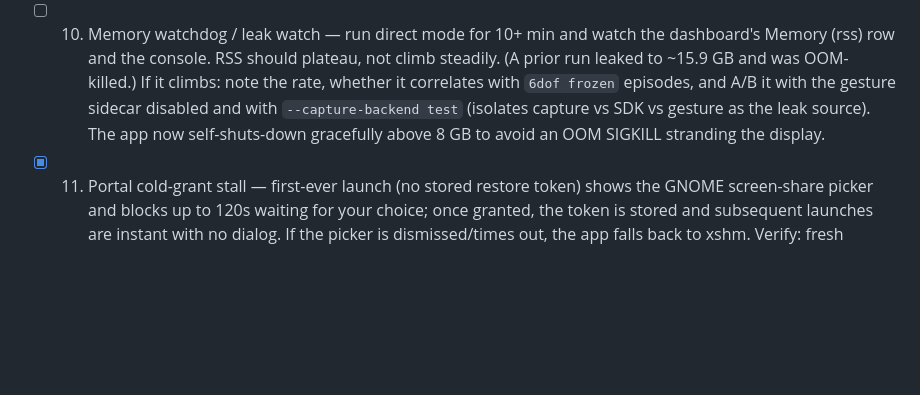
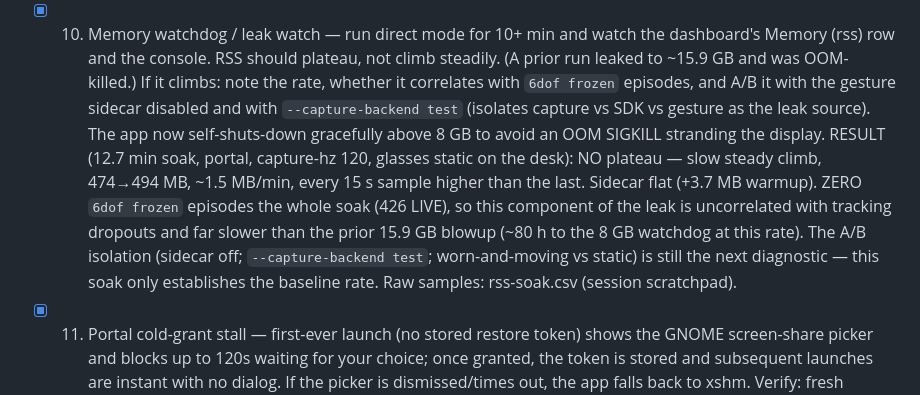
Before and after one commit to SalvatoreMastrangelo/Spatial-Screens, a Markdown page: docs/testing/2026-07-04-m3-remainder-test-handoff.md, the part around the change. GitHub-like rendering; blank space fills up the shorter version.

Commit message:
spatial-screens: record M3 hardware-pass results (10/11 items, RSS baseline)
Soak: 12.7 min direct-mode portal run, RSS 474->494 MB (~1.5 MB/min steady
climb, no plateau), sidecar flat, zero 6dof-frozen episodes — leak baseline
established, A/B isolation still pending. Item 7 (dashboard recenter) left
open: reset_pose never reaches the app from the browser. Deferred finding
#2 resolved by observation: recommend option (c) only. Ledger + handoff
updated for session resume.

Co-Authored-By: Claude Fable 5 <noreply@anthropic.com>

```diff
--- a/docs/testing/2026-07-04-m3-remainder-test-handoff.md
+++ b/docs/testing/2026-07-04-m3-remainder-test-handoff.md
@@ -75,7 +75,7 @@ via `./run.sh`. Never double-start. After any hard kill in direct mode:
       `--set non-desktop 0`, then `--mode 1920x1200 --rate 120 --pos 322x0`.
       Backlog: the app could salvage a stranded non-desktop output at
       startup (pairs with the single-instance-guard follow-up).
-- [ ] 10. Memory watchdog / leak watch — run direct mode for 10+ min and
+- [x] 10. Memory watchdog / leak watch — run direct mode for 10+ min and
       watch the dashboard's Memory (rss) row and the console. RSS should
       plateau, not climb steadily. (A prior run leaked to ~15.9 GB and was
       OOM-killed.) If it climbs: note the rate, whether it correlates with
@@ -83,6 +83,16 @@ via `./run.sh`. Never double-start. After any hard kill in direct mode:
       and with `--capture-backend test` (isolates capture vs SDK vs gesture
       as the leak source). The app now self-shuts-down gracefully above 8 GB
       to avoid an OOM SIGKILL stranding the display.
+      RESULT (12.7 min soak, portal, capture-hz 120, glasses static on the
+      desk): NO plateau — slow steady climb, 474→494 MB, ~1.5 MB/min,
+      every 15 s sample higher than the last. Sidecar flat (+3.7 MB
+      warmup). ZERO `6dof frozen` episodes the whole soak (426 LIVE), so
+      this component of the leak is uncorrelated with tracking dropouts
+      and far slower than the prior 15.9 GB blowup (~80 h to the 8 GB
+      watchdog at this rate). The A/B isolation (sidecar off;
+      `--capture-backend test`; worn-and-moving vs static) is still the
+      next diagnostic — this soak only establishes the baseline rate.
+      Raw samples: rss-soak.csv (session scratchpad).
 - [x] 11. Portal cold-grant stall — first-ever launch (no stored restore
       token) shows the GNOME screen-share picker and blocks up to 120s
       waiting for your choice; once granted, the token is stored and
```
